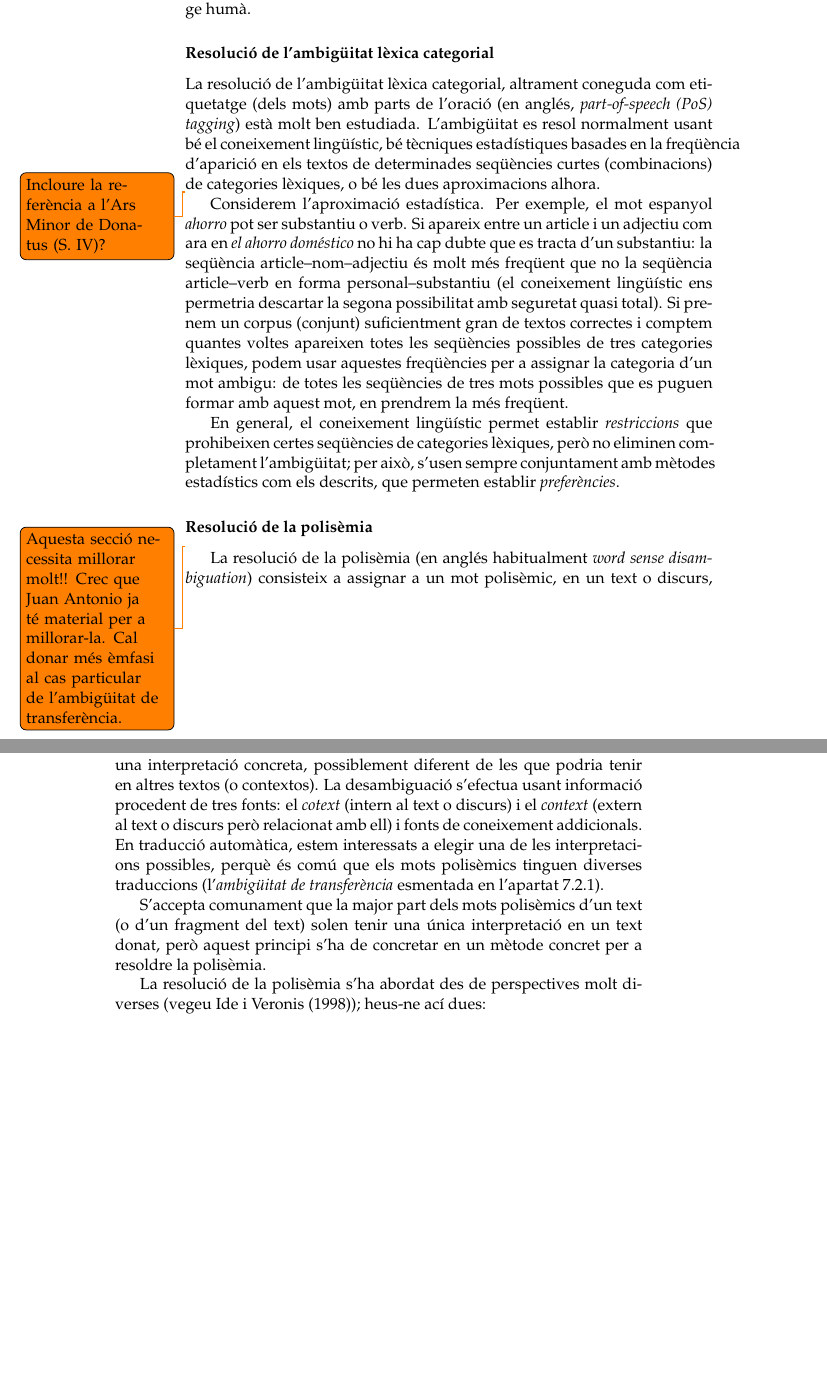
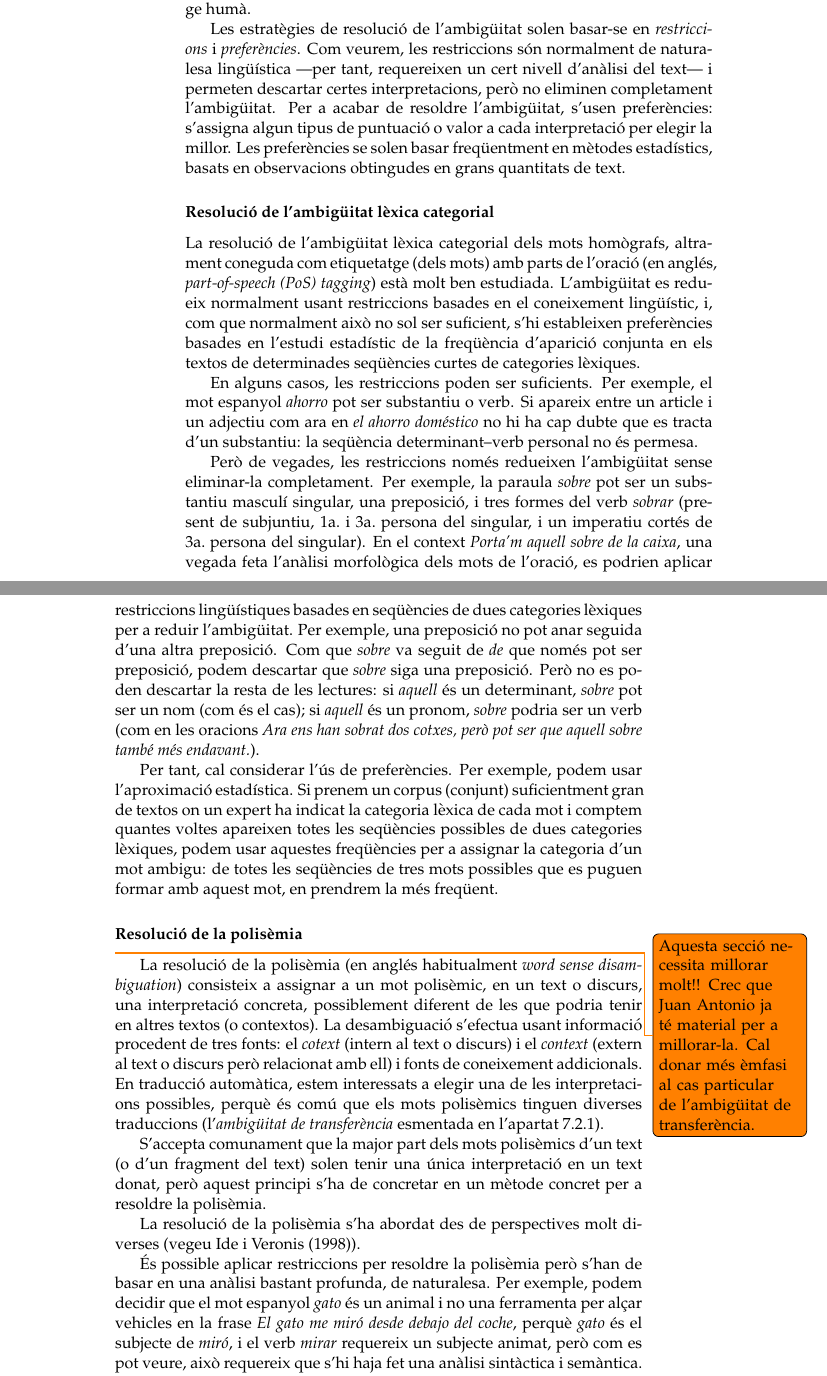
Before and after one commit to mlforcada/llibre-tecnol-trad, a LaTeX thesis (llibrett/llibrett.tex, which reads llibrett/ambiguitat.tex): two parts of pages 136 and 137 of 234 before the commit and two parts of pages 136 and 137 of 236 after it, joined at a grey line, cut so that both start at the same text, the shorter picture padded with empty space. Compiled offline with pdfLaTeX.

Commit message:
quasi acabant el tema d'ambigüitat

```diff
--- a/llibrett/ambiguitat.tex
+++ b/llibrett/ambiguitat.tex
@@ -694,38 +696,63 @@ recull unes notes ---no exhaustives--- sobre les estratègies de
 resolució d'alguns tipus d'ambigüitat en sistemes automàtics de
 tractament del llenguatge humà.
 
+Les estratègies de resolució de l'ambigüitat solen basar-se en
+\emph{restriccions} i \emph{preferències}. Com veurem, les
+restriccions són normalment de naturalesa lingüística ---per tant,
+requereixen un cert nivell d'anàlisi del text--- i permeten descartar
+certes interpretacions, però no eliminen completament l'ambigüitat.
+Per a acabar de resoldre l'ambigüitat, s'usen preferències: s'assigna
+algun tipus de puntuació o valor a cada interpretació per elegir la
+millor. Les preferències se solen basar freqüentment en mètodes
+estadístics, basats en observacions obtingudes en grans quantitats de
+text.
+
+
 \subsubsection{Resolució de l'ambigüitat lèxica categorial}
 \label{s3:reshom}
 
-La resolució de l'ambigüitat lèxica categorial, altrament coneguda com
-etiquetatge (dels mots) amb parts de l'oració (en anglés,
-\emph{part-of-speech (PoS) tagging}) està molt ben estudiada.
-L'ambigüitat es resol normalment usant bé el coneixement lingüístic,
-bé tècniques estadístiques basades en la freqüència d'aparició en els
-textos de determinades seqüències curtes (combinacions) de categories
-lèxiques, o bé les dues aproximacions alhora.
-
-\todo{Incloure la referència a l'Ars Minor de Donatus (S. IV)?}
-
-Considerem l'aproximació estadística. Per exemple, el mot espanyol
-\emph{ahorro} pot ser substantiu o verb. Si apareix entre un article i
-un adjectiu com ara en \emph{el ahorro doméstico} no hi ha cap dubte
-que es tracta d'un substantiu: la seqüència article--nom--adjectiu és
-molt més freqüent que no la seqüència article--verb en forma
-personal--substantiu (el coneixement lingüístic ens permetria
-descartar la segona possibilitat amb seguretat quasi total). Si prenem
-un corpus (conjunt) suficientment gran de textos correctes i comptem
-quantes voltes apareixen totes les seqüències possibles de tres
-categories lèxiques, podem usar aquestes freqüències per a assignar la
-categoria d'un mot ambigu: de totes les seqüències de tres mots
-possibles que es puguen formar amb aquest mot, en prendrem la més
-freqüent.
-
-En general, el coneixement lingüístic permet establir
-\emph{restriccions} que prohibeixen certes seqüències de categories
-lèxiques, però no eliminen completament l'ambigüitat; per això, s'usen
-sempre conjuntament amb mètodes estadístics com els descrits, que
-permeten establir \emph{preferències}.
+La resolució de l'ambigüitat lèxica categorial dels mots homògrafs,
+altrament coneguda com etiquetatge (dels mots) amb parts de l'oració
+(en anglés, \emph{part-of-speech (PoS) tagging}) està molt ben
+estudiada.  L'ambigüitat es redueix normalment usant restriccions
+basades en el coneixement lingüístic, i, com que normalment això no
+sol ser suficient, s'hi estableixen preferències basades en l'estudi
+estadístic de la freqüència d'aparició conjunta en els textos de
+determinades seqüències curtes de categories lèxiques.
+
+En alguns casos, les restriccions poden ser suficients. Per exemple,
+el mot espanyol \emph{ahorro} pot ser substantiu o verb. Si apareix
+entre un article i un adjectiu com ara en \emph{el ahorro doméstico}
+no hi ha cap dubte que es tracta d'un substantiu: la seqüència
+determinant--verb personal no és permesa.
+
+Però de vegades, les restriccions només redueixen l'ambigüitat sense
+eliminar-la completament.  Per exemple, la paraula \emph{sobre} pot
+ser un substantiu masculí singular, una preposició, i tres formes del
+verb \emph{sobrar} (present de subjuntiu, 1a.\ i 3a.\ persona del
+singular, i un imperatiu cortés de 3a.\ persona del singular). En el
+context \emph{Porta'm aquell sobre de la caixa}, una vegada feta
+l'anàlisi morfològica dels mots de l'oració, es podrien aplicar
+restriccions lingüístiques basades en seqüències de dues categories
+lèxiques per a reduir l'ambigüitat. Per exemple, una preposició no pot
+anar seguida d'una altra preposició. Com que \emph{sobre} va seguit de
+\emph{de} que només pot ser preposició, podem descartar que
+\emph{sobre} siga una preposició. Però no es poden descartar la resta
+de les lectures: si \emph{aquell} és un determinant, \emph{sobre} pot
+ser un nom (com és el cas); si \emph{aquell} és un pronom,
+\emph{sobre} podria ser un verb (com en les oracions \emph{Ara ens han
+  sobrat dos cotxes, però pot ser que aquell sobre també més
+  endavant.}).
+
+Per tant, cal considerar l'ús de preferències. Per exemple, podem usar
+l'aproximació estadística.  Si prenem un corpus (conjunt)
+suficientment gran de textos on un expert ha indicat la categoria
+lèxica de cada mot i comptem quantes voltes apareixen totes les
+seqüències possibles de dues categories lèxiques, podem usar aquestes
+freqüències per a assignar la categoria d'un mot ambigu: de totes les
+seqüències de tres mots possibles que es puguen formar amb aquest mot,
+en prendrem la més freqüent.
+
 
 \subsubsection{Resolució de la polisèmia}
 
@@ -751,4 +778,13 @@ text donat, però aquest principi s'ha de concretar en un mètode
  concret per a resoldre la polisèmia.
 
  La resolució de la polisèmia s'ha abordat des de perspectives molt
-diverses (vegeu \citet{ide98j}); heus-ne ací dues:
+ diverses (vegeu \citet{ide98j}).
+
+ És possible aplicar restriccions per resoldre la polisèmia però s'han
+ de basar en una anàlisi bastant profunda, de naturalesa. Per exemple,
+ podem decidir que el mot espanyol \emph{gato} és un animal i no una
+ ferramenta per alçar vehicles en la frase \emph{El gato me miró desde
+   debajo del coche}, perquè \emph{gato} és el subjecte de
+ \emph{miró}, i el verb \emph{mirar} requereix un subjecte animat,
+ però com es pot veure, això requereix que s'hi haja fet una anàlisi
+ sintàctica i semàntica.
```
Also changed, not shown: llibrett/llibrett.bib (+11 -0 lines), llibrett/ambiguitat.tex (110 more changed lines). Lines whose indentation alone changed are shown as unchanged.
